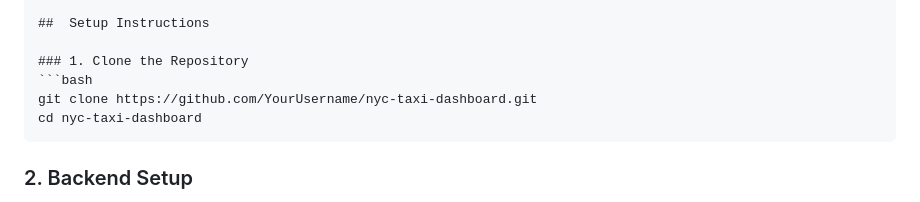
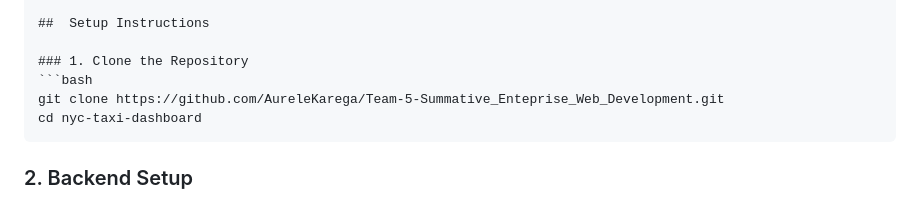
Before and after one commit to AureleKarega/Team-5-Summative_Enteprise_Web_Development, a Markdown page: README.md, the part around the change. GitHub-like rendering.

Commit message:
Update repository URL in README

````diff
--- a/README.md
+++ b/README.md
@@ -81,7 +81,7 @@ Team-5-Summative_Enterprise_Web_Development/
 
 ### 1. Clone the Repository
 ```bash
-git clone https://github.com/YourUsername/nyc-taxi-dashboard.git
+git clone https://github.com/AureleKarega/Team-5-Summative_Enteprise_Web_Development.git
 cd nyc-taxi-dashboard
 ```
 
````
